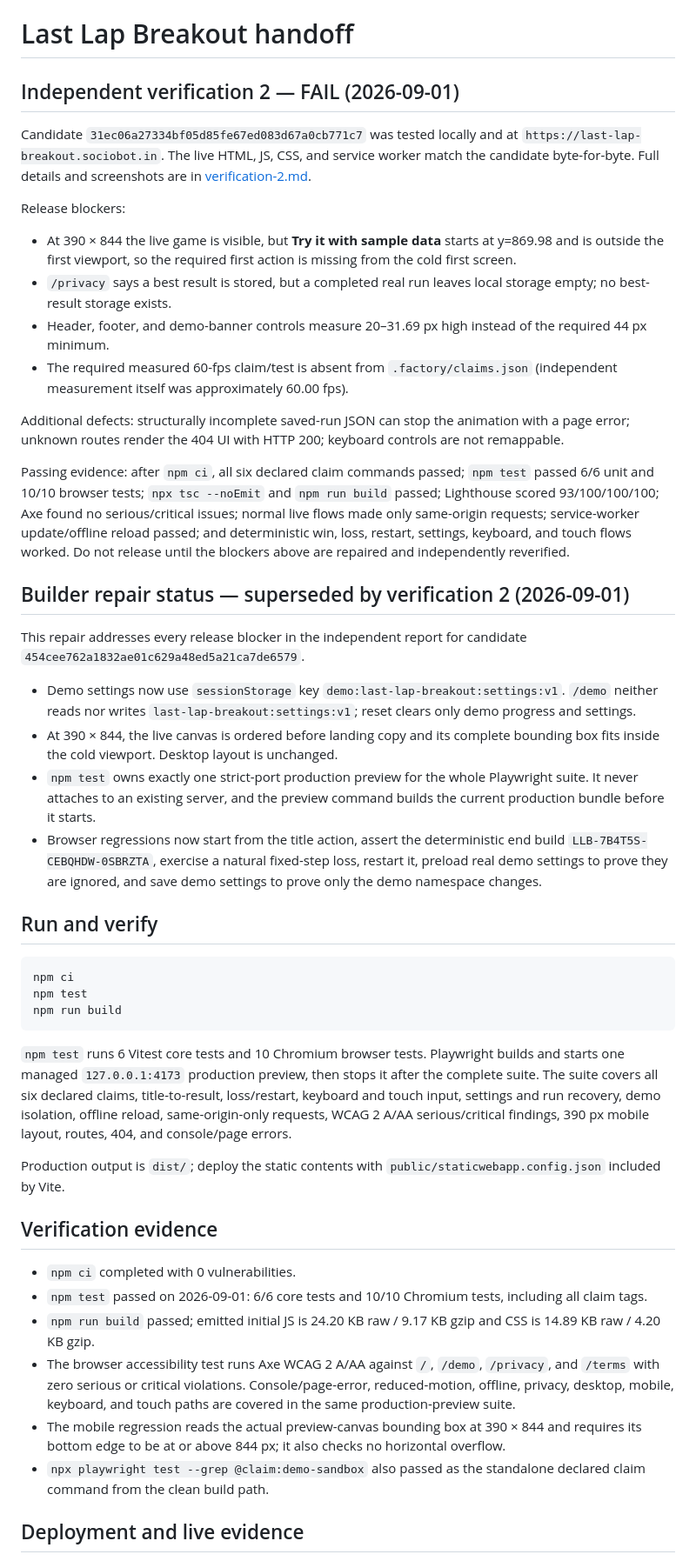
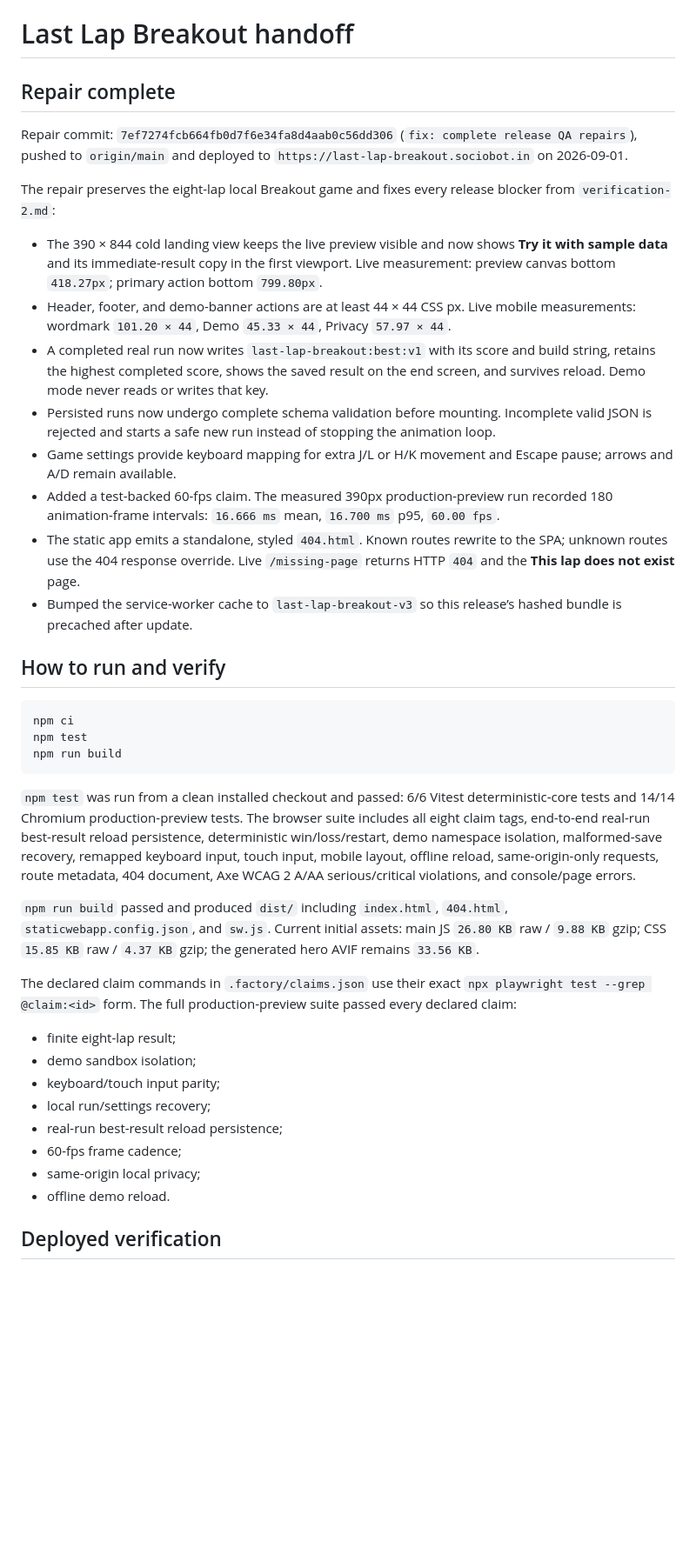
Before and after one commit to B-Divyesh/sf-last-lap-breakout, a Markdown page: .factory/handoff.md, the part around one of its changes. Shown at 87% size. Rendered like a GitHub page; blank space fills up the shorter version.

Commit message:
docs: record repair verification

````diff
--- a/.factory/handoff.md
+++ b/.factory/handoff.md
@@ -1,30 +1,21 @@
 # Last Lap Breakout handoff
 
-## Independent verification 2 — FAIL (2026-09-01)
+## Repair complete
 
-Candidate `31ec06a27334bf05d85fe67ed083d67a0cb771c7` was tested locally and at `https://last-lap-breakout.sociobot.in`. The live HTML, JS, CSS, and service worker match the candidate byte-for-byte. Full details and screenshots are in [verification-2.md](verification-2.md).
+Repair commit: `7ef7274fcb664fb0d7f6e34fa8d4aab0c56dd306` (`fix: complete release QA repairs`), pushed to `origin/main` and deployed to `https://last-lap-breakout.sociobot.in` on 2026-09-01.
 
-Release blockers:
+The repair preserves the eight-lap local Breakout game and fixes every release blocker from `verification-2.md`:
 
-- At 390 × 844 the live game is visible, but **Try it with sample data** starts at y=869.98 and is outside the first viewport, so the required first action is missing from the cold first screen.
-- `/privacy` says a best result is stored, but a completed real run leaves local storage empty; no best-result storage exists.
-- Header, footer, and demo-banner controls measure 20–31.69 px high instead of the required 44 px minimum.
-- The required measured 60-fps claim/test is absent from `.factory/claims.json` (independent measurement itself was approximately 60.00 fps).
+- The 390 × 844 cold landing view keeps the live preview visible and now shows **Try it with sample data** and its immediate-result copy in the first viewport. Live measurement: preview canvas bottom `418.27px`; primary action bottom `799.80px`.
+- Header, footer, and demo-banner actions are at least 44 × 44 CSS px. Live mobile measurements: wordmark `101.20 × 44`, Demo `45.33 × 44`, Privacy `57.97 × 44`.
+- A completed real run now writes `last-lap-breakout:best:v1` with its score and build string, retains the highest completed score, shows the saved result on the end screen, and survives reload. Demo mode never reads or writes that key.
+- Persisted runs now undergo complete schema validation before mounting. Incomplete valid JSON is rejected and starts a safe new run instead of stopping the animation loop.
+- Game settings provide keyboard mapping for extra J/L or H/K movement and Escape pause; arrows and A/D remain available.
+- Added a test-backed 60-fps claim. The measured 390px production-preview run recorded 180 animation-frame intervals: `16.666 ms` mean, `16.700 ms` p95, `60.00 fps`.
+- The static app emits a standalone, styled `404.html`. Known routes rewrite to the SPA; unknown routes use the 404 response override. Live `/missing-page` returns HTTP `404` and the **This lap does not exist** page.
+- Bumped the service-worker cache to `last-lap-breakout-v3` so this release’s hashed bundle is precached after update.
 
-Additional defects: structurally incomplete saved-run JSON can stop the animation with a page error; unknown routes render the 404 UI with HTTP 200; keyboard controls are not remappable.
-
-Passing evidence: after `npm ci`, all six declared claim commands passed; `npm test` passed 6/6 unit and 10/10 browser tests; `npx tsc --noEmit` and `npm run build` passed; Lighthouse scored 93/100/100/100; Axe found no serious/critical issues; normal live flows made only same-origin requests; service-worker update/offline reload passed; and deterministic win, loss, restart, settings, keyboard, and touch flows worked. Do not release until the blockers above are repaired and independently reverified.
-
-## Builder repair status — superseded by verification 2 (2026-09-01)
-
-This repair addresses every release blocker in the independent report for candidate `454cee762a1832ae01c629a48ed5a21ca7de6579`.
-
-- Demo settings now use `sessionStorage` key `demo:last-lap-breakout:settings:v1`. `/demo` neither reads nor writes `last-lap-breakout:settings:v1`; reset clears only demo progress and settings.
-- At 390 × 844, the live canvas is ordered before landing copy and its complete bounding box fits inside the cold viewport. Desktop layout is unchanged.
-- `npm test` owns exactly one strict-port production preview for the whole Playwright suite. It never attaches to an existing server, and the preview command builds the current production bundle before it starts.
-- Browser regressions now start from the title action, assert the deterministic end build `LLB-7B4T5S-CEBQHDW-0SBRZTA`, exercise a natural fixed-step loss, restart it, preload real demo settings to prove they are ignored, and save demo settings to prove only the demo namespace changes.
-
-## Run and verify
+## How to run and verify
 
 ```sh
 npm ci
@@ -32,18 +23,20 @@ npm test
 npm run build
 ```
 
-`npm test` runs 6 Vitest core tests and 10 Chromium browser tests. Playwright builds and starts one managed `127.0.0.1:4173` production preview, then stops it after the complete suite. The suite covers all six declared claims, title-to-result, loss/restart, keyboard and touch input, settings and run recovery, demo isolation, offline reload, same-origin-only requests, WCAG 2 A/AA serious/critical findings, 390 px mobile layout, routes, 404, and console/page errors.
+`npm test` was run from a clean installed checkout and passed: 6/6 Vitest deterministic-core tests and 14/14 Chromium production-preview tests. The browser suite includes all eight claim tags, end-to-end real-run best-result reload persistence, deterministic win/loss/restart, demo namespace isolation, malformed-save recovery, remapped keyboard input, touch input, mobile layout, offline reload, same-origin-only requests, route metadata, 404 document, Axe WCAG 2 A/AA serious/critical violations, and console/page errors.
 
-Production output is `dist/`; deploy the static contents with `public/staticwebapp.config.json` included by Vite.
+`npm run build` passed and produced `dist/` including `index.html`, `404.html`, `staticwebapp.config.json`, and `sw.js`. Current initial assets: main JS `26.80 KB` raw / `9.88 KB` gzip; CSS `15.85 KB` raw / `4.37 KB` gzip; the generated hero AVIF remains `33.56 KB`.
 
-## Verification evidence
+The declared claim commands in `.factory/claims.json` use their exact `npx playwright test --grep @claim:<id>` form. The full production-preview suite passed every declared claim:
 
-- `npm ci` completed with 0 vulnerabilities.
-- `npm test` passed on 2026-09-01: 6/6 core tests and 10/10 Chromium tests, including all claim tags.
-- `npm run build` passed; emitted initial JS is 24.20 KB raw / 9.17 KB gzip and CSS is 14.89 KB raw / 4.20 KB gzip.
-- The browser accessibility test runs Axe WCAG 2 A/AA against `/`, `/demo`, `/privacy`, and `/terms` with zero serious or critical violations. Console/page-error, reduced-motion, offline, privacy, desktop, mobile, keyboard, and touch paths are covered in the same production-preview suite.
-- The mobile regression reads the actual preview-canvas bounding box at 390 × 844 and requires its bottom edge to be at or above 844 px; it also checks no horizontal overflow.
-- `npx playwright test --grep @claim:demo-sandbox` also passed as the standalone declared claim command from the clean build path.
+- finite eight-lap result;
+- demo sandbox isolation;
+- keyboard/touch input parity;
+- local run/settings recovery;
+- real-run best-result reload persistence;
+- 60-fps frame cadence;
+- same-origin local privacy;
+- offline demo reload.
 
-## Deployment and live evidence
+## Deployed verification
 
````
Also changed, not shown: other parts of .factory/handoff.md (+8 -6 lines).
